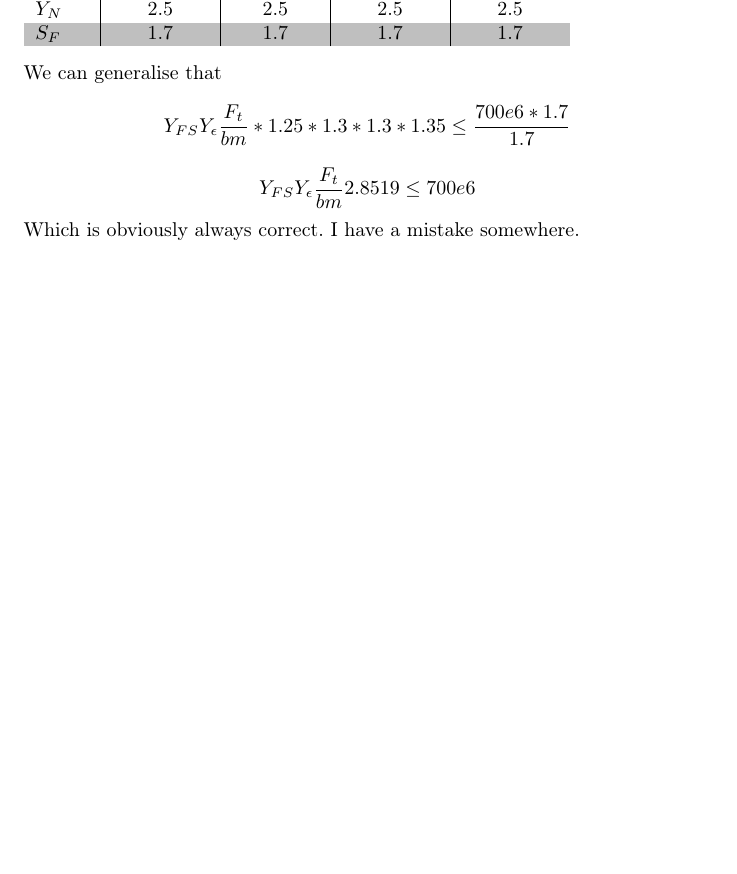
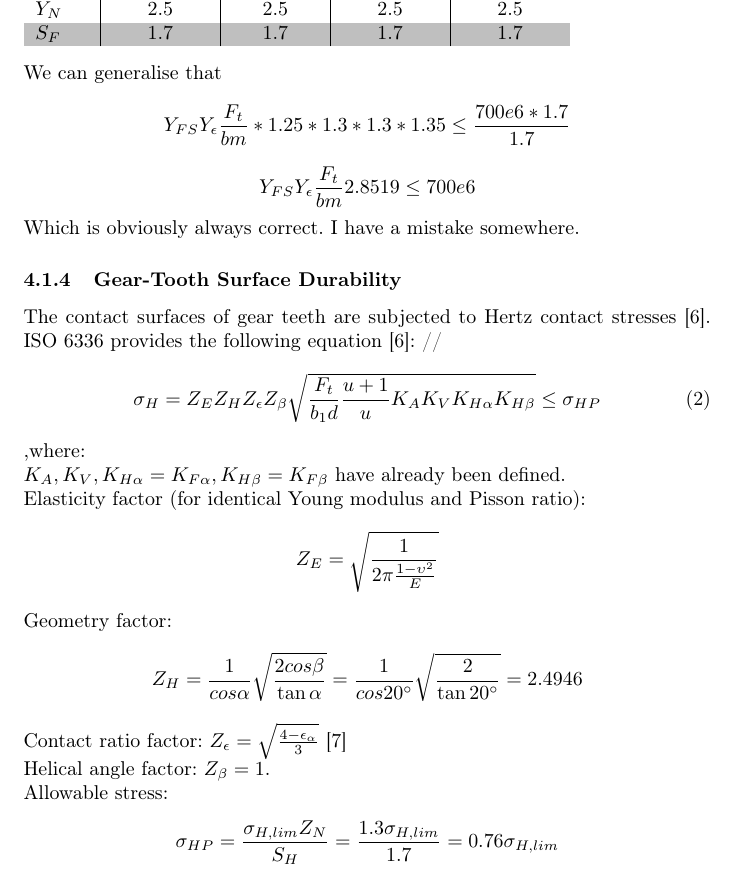
Before and after one commit to MiroslavVitkov/gearbox, a LaTeX document (calculations.tex): part of page 7 of 9 before the commit and part of page 7 of 10 after it, cut so that both start at the same text, the shorter picture padded with empty space. Compiled offline with pdfLaTeX.

Commit message:
Formulas for contact stress written, TODO: calculate.

```diff
--- a/calculations.tex
+++ b/calculations.tex
@@ -235,6 +235,22 @@ $$ Y_{FS} Y_\epsilon \frac{F_t}{b m} * 1.25 * 1.3 *  1.3 * 1.35 \leq \frac{700e6
 $$ Y_{FS} Y_\epsilon \frac{F_t}{b m} 2.8519 \leq 700e6 $$
 Which is obviously always correct. I have a mistake somewhere.
 
+\subsubsection{Gear-Tooth Surface Durability}
+The contact surfaces of gear teeth are subjected to Hertz contact stresses [6].
+ISO 6336 provides the following equation [6]: //
+\begin{equation}\sigma_H = Z_E Z_H Z_\epsilon Z_\beta \sqrt{\frac{F_t}{b_1 d}\frac{u + 1}{u} K_A K_V K_{H\alpha} K_{H\beta}} \leq \sigma_{HP} \end{equation}
+,where: \\
+$K_A, K_V, K_{H\alpha} = K_{F\alpha}, K_{H\beta} = K_{F\beta}$ have already been defined. \\
+Elasticity factor (for identical Young modulus and Pisson ratio):
+$$Z_E = \sqrt{\frac{1}{2 \pi \frac{1 - \upsilon^2}{E}}}$$
+Geometry factor:
+$$ Z_H = \frac{1}{cos \alpha}\sqrt{\frac{2 cos \beta}{\tan \alpha}} =  \frac{1}{cos 20 \degree}\sqrt{\frac{2}{\tan 20 \degree}} = 2.4946$$
+Contact ratio factor: $Z_\epsilon = \sqrt{\frac{4 - \epsilon_\alpha}{3}}$ [7]\\
+Helical angle factor: $Z_\beta = 1$. \\
+Allowable stress:
+$$ \sigma_{HP} = \frac{\sigma_{H, lim} Z_N}{S_H} =  \frac{1.3 \sigma_{H, lim}}{1.7} = 0.76\sigma_{H, lim} $$
+% TODO: calculate
+
 \subsection{Couplings}
 Requirements: Design a way to connect the Input shaft to the driving motor and the output shaft to the spindle.
 We select a rigid coupling, because a flexible coupling could reduce the accuracy of the spindle rotation.
```
